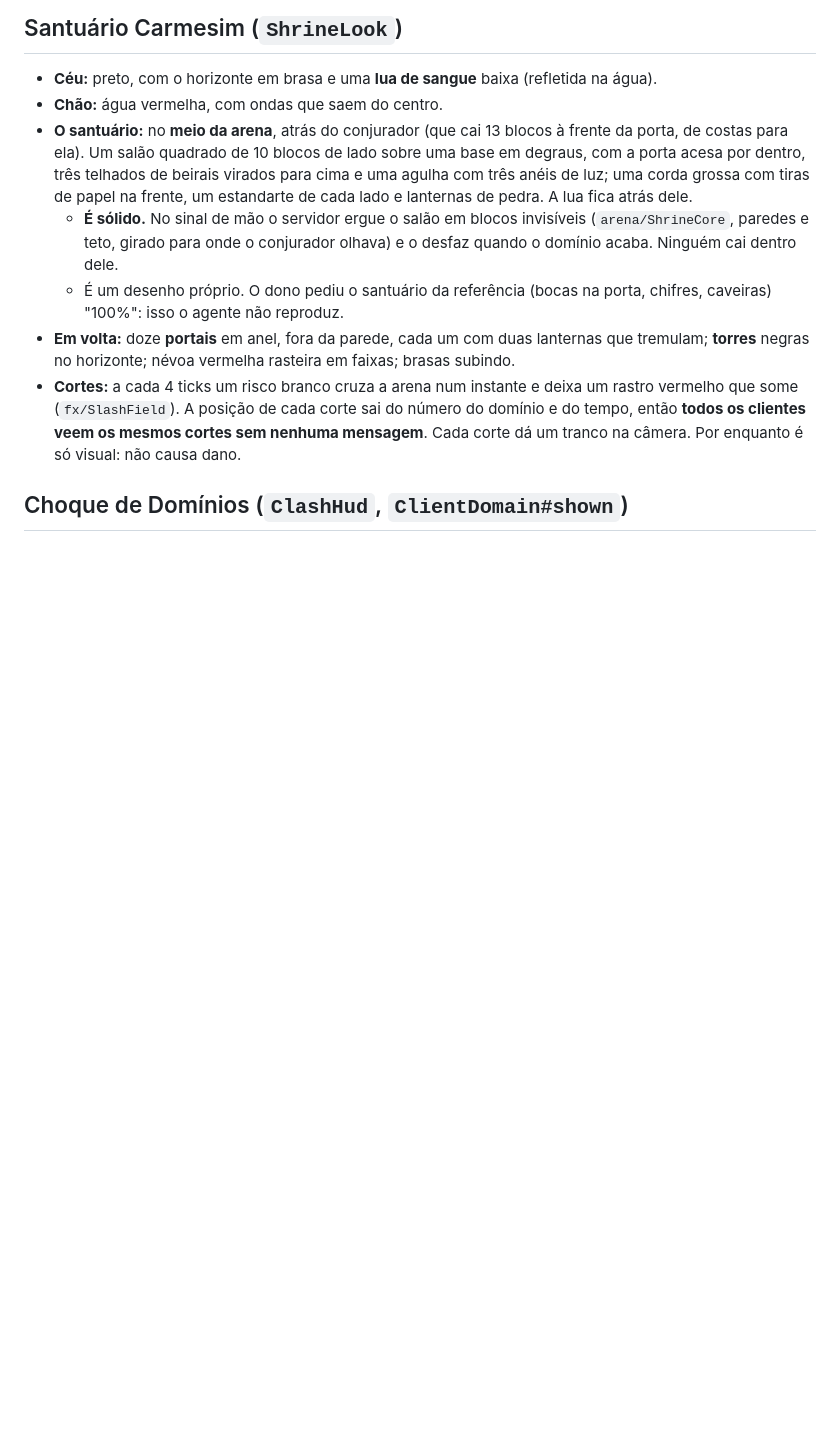
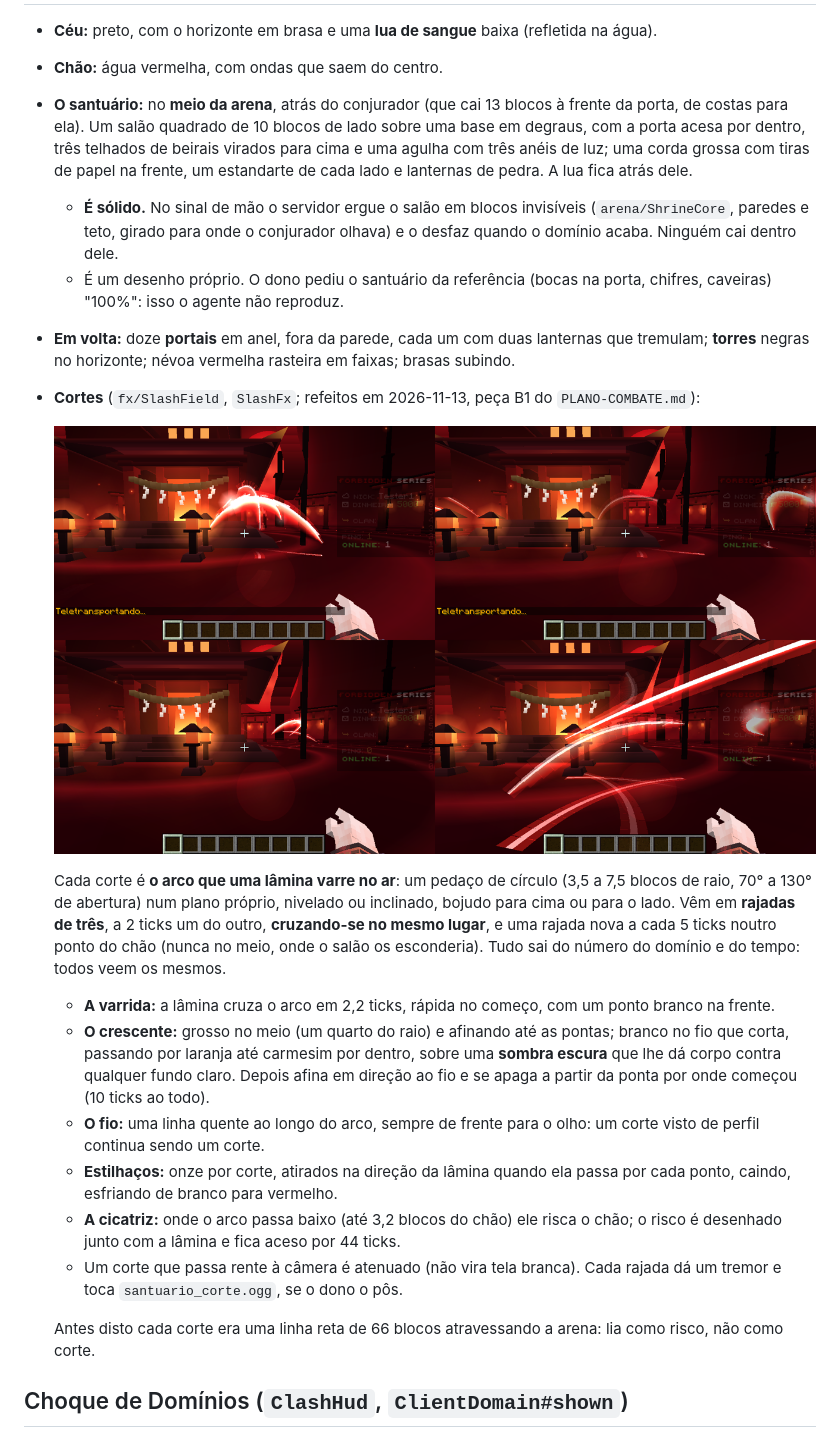
Before and after one commit to Akashiic/RyoikiTenkai, a Markdown page: docs/VISUAL.md, the part around the change. GitHub-like rendering; pictures changed too: docs/img/cortes.png (added); blank space fills up the shorter version.

```diff
--- a/docs/VISUAL.md
+++ b/docs/VISUAL.md
@@ -49,9 +49,29 @@ modelo, textura nem som no mod (os sons são arquivos do dono, ver "Som"). A are
     agente não reproduz.
 * **Em volta:** doze **portais** em anel, fora da parede, cada um com duas lanternas que tremulam;
   **torres** negras no horizonte; névoa vermelha rasteira em faixas; brasas subindo.
-* **Cortes:** a cada 4 ticks um risco branco cruza a arena num instante e deixa um rastro vermelho que some
-  (`fx/SlashField`). A posição de cada corte sai do número do domínio e do tempo, então **todos os clientes veem os
-  mesmos cortes sem nenhuma mensagem**. Cada corte dá um tranco na câmera. Por enquanto é só visual: não causa dano.
+* **Cortes** (`fx/SlashField`, `SlashFx`; refeitos em 2026-11-13, peça B1 do `PLANO-COMBATE.md`):
+
+  ![Cortes](img/cortes.png)
+
+  Cada corte é **o arco que uma lâmina varre no ar**: um pedaço de círculo (3,5 a 7,5 blocos de raio, 70° a 130°
+  de abertura) num plano próprio, nivelado ou inclinado, bojudo para cima ou para o lado. Vêm em **rajadas de três**,
+  a 2 ticks um do outro, **cruzando-se no mesmo lugar**, e uma rajada nova a cada 5 ticks noutro ponto do chão
+  (nunca no meio, onde o salão os esconderia). Tudo sai do número do domínio e do tempo: todos veem os mesmos.
+
+  * **A varrida:** a lâmina cruza o arco em 2,2 ticks, rápida no começo, com um ponto branco na frente.
+  * **O crescente:** grosso no meio (um quarto do raio) e afinando até as pontas; branco no fio que corta, passando
+    por laranja até carmesim por dentro, sobre uma **sombra escura** que lhe dá corpo contra qualquer fundo claro.
+    Depois afina em direção ao fio e se apaga a partir da ponta por onde começou (10 ticks ao todo).
+  * **O fio:** uma linha quente ao longo do arco, sempre de frente para o olho: um corte visto de perfil continua
+    sendo um corte.
+  * **Estilhaços:** onze por corte, atirados na direção da lâmina quando ela passa por cada ponto, caindo,
+    esfriando de branco para vermelho.
+  * **A cicatriz:** onde o arco passa baixo (até 3,2 blocos do chão) ele risca o chão; o risco é desenhado junto
+    com a lâmina e fica aceso por 44 ticks.
+  * Um corte que passa rente à câmera é atenuado (não vira tela branca). Cada rajada dá um tremor e toca
+    `santuario_corte.ogg`, se o dono o pôs.
+
+  Antes disto cada corte era uma linha reta de 66 blocos atravessando a arena: lia como risco, não como corte.
 
 ## Choque de Domínios (`ClashHud`, `ClientDomain#shown`)
 
```
Also changed, not shown: docs/PLANO-COMBATE.md (+1 -1 lines), 6 other files.
